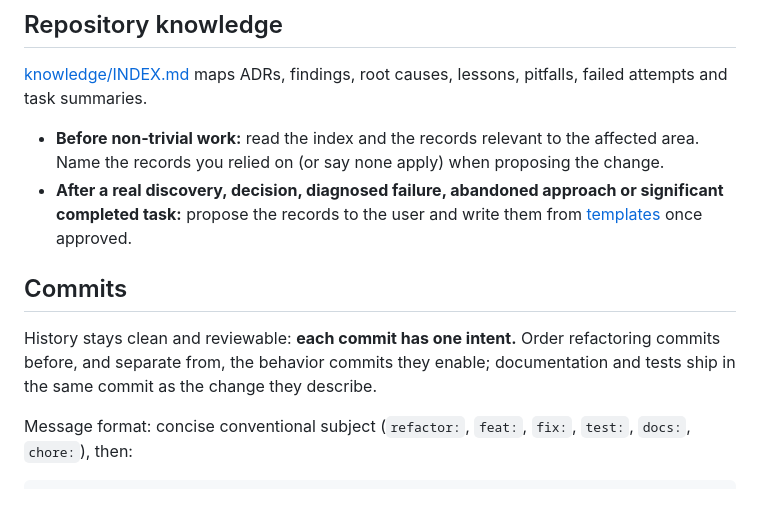
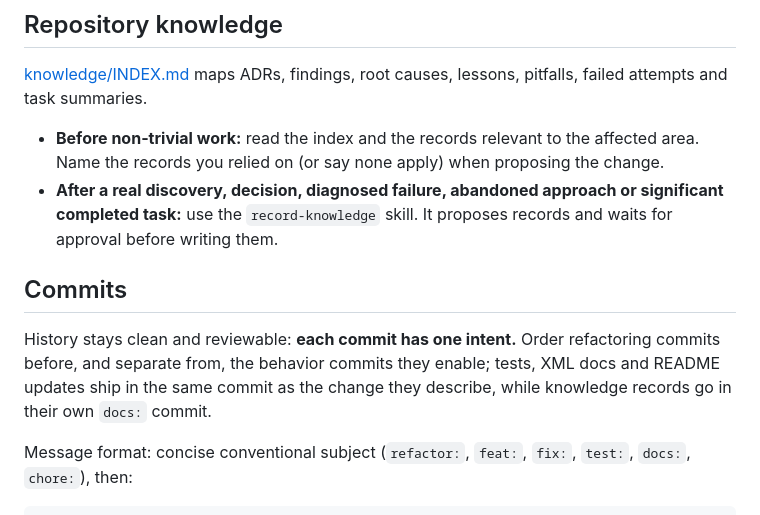
Before and after one commit to LasseBoerresen/Mayday, a Markdown page: CLAUDE.md, the part around the change. GitHub-like rendering.

Commit message:
feat: add record-knowledge skill
Problem: The knowledge workflow in CLAUDE.md asked for records after
real discoveries, but the steps (choosing a record type, following its
format, updating the index, directory README and component READMEs)
were scattered across several READMEs and easy to skip partway.
Rationale: A model-invoked skill keeps the steps out of the
always-loaded CLAUDE.md, while its description still lets Claude
suggest it at the right moment. It points to templates/ and the
directory READMEs for formats instead of copying them, so formats stay
defined in one place. A mandatory approval step keeps the user in
control of what gets recorded.
Impact: No code change. Adds .claude/skills/record-knowledge, points
the root CLAUDE.md knowledge workflow at it, and clarifies that
knowledge records get their own docs: commit.

Co-Authored-By: Claude Opus 5.5 <noreply@anthropic.com>

```diff
--- a/CLAUDE.md
+++ b/CLAUDE.md
@@ -84,11 +84,11 @@ Details on test conventions are in `Test/CLAUDE.md`.
 [knowledge/INDEX.md](knowledge/INDEX.md) maps ADRs, findings, root causes, lessons, pitfalls, failed attempts and task summaries.
 
 - **Before non-trivial work:** read the index and the records relevant to the affected area. Name the records you relied on (or say none apply) when proposing the change.
-- **After a real discovery, decision, diagnosed failure, abandoned approach or significant completed task:** propose the records to the user and write them from [templates](templates/README.md) once approved.
+- **After a real discovery, decision, diagnosed failure, abandoned approach or significant completed task:** use the `record-knowledge` skill. It proposes records and waits for approval before writing them.
 
 ## Commits
 
-History stays clean and reviewable: **each commit has one intent.** Order refactoring commits before, and separate from, the behavior commits they enable; documentation and tests ship in the same commit as the change they describe.
+History stays clean and reviewable: **each commit has one intent.** Order refactoring commits before, and separate from, the behavior commits they enable; tests, XML docs and README updates ship in the same commit as the change they describe, while knowledge records go in their own `docs:` commit.
 
 Message format: concise conventional subject (`refactor:`, `feat:`, `fix:`, `test:`, `docs:`, `chore:`), then:
 
```
Also changed, not shown: 1 other file.
